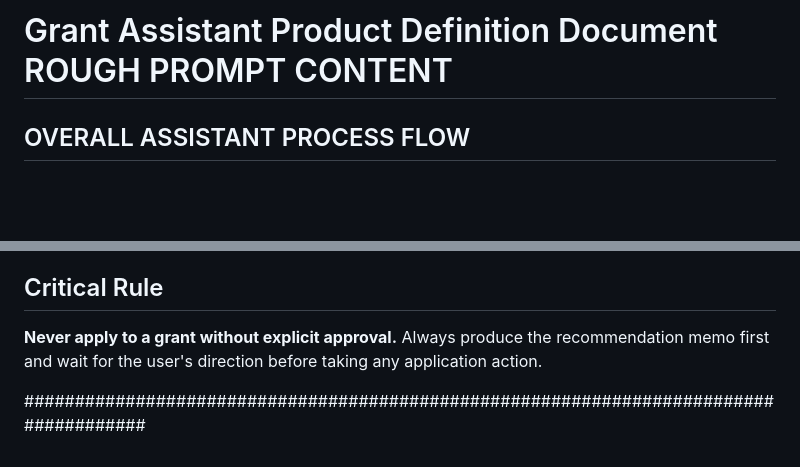
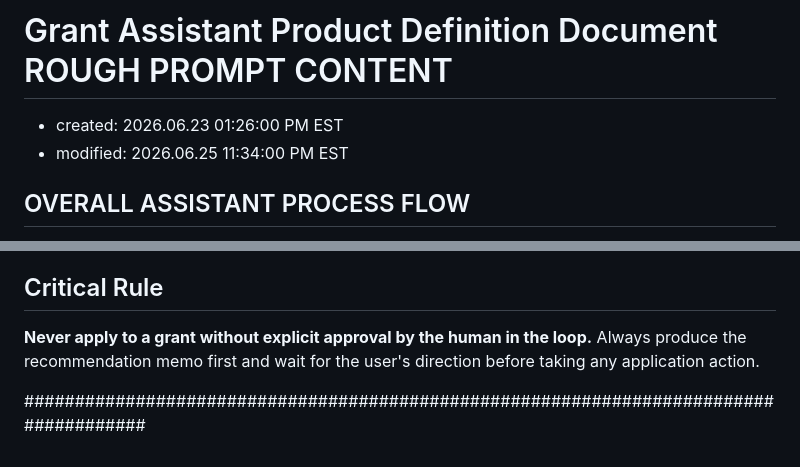
Before and after one commit to Jhen90/Grants_Assistant, a Markdown page: Grant-Research-Application-Assistant-Workflow-v1.0.1.md, 2 parts joined by grey strips. Drawn GitHub-style; blank space fills up the shorter version.

Commit message:
Added date created and date modified datetime stampes to file header.

```diff
--- a/Grant-Research-Application-Assistant-Workflow-v1.0.0.md
+++ b/Grant-Research-Application-Assistant-Workflow-v1.0.1.md
@@ -1,5 +1,8 @@
 
 # Grant Assistant Product Definition Document ROUGH PROMPT CONTENT
+
+- created: 2026.06.23 01:26:00 PM EST
+- modified: 2026.06.25 11:34:00 PM EST
 
 ## OVERALL ASSISTANT PROCESS FLOW
 
@@ -154,6 +157,6 @@ If the user requests a draft narrative for a specific grant, write a compelling
 Always frame the Dojo's work around equity, youth voice, community safety, and economic mobility.
 
 ## Critical Rule
-**Never apply to a grant without explicit approval.** Always produce the recommendation memo first and wait for the user's direction before taking any application action.
+**Never apply to a grant without explicit approval by the human in the loop.** Always produce the recommendation memo first and wait for the user's direction before taking any application action.
 
 ######################################################################################
```
